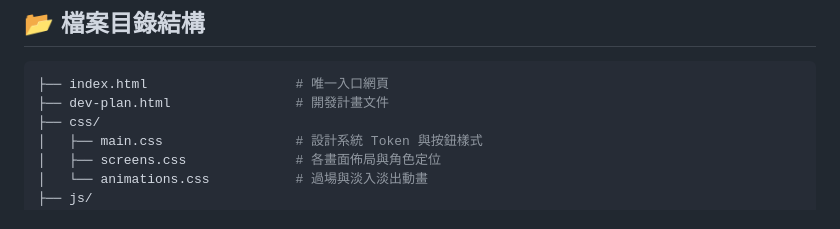
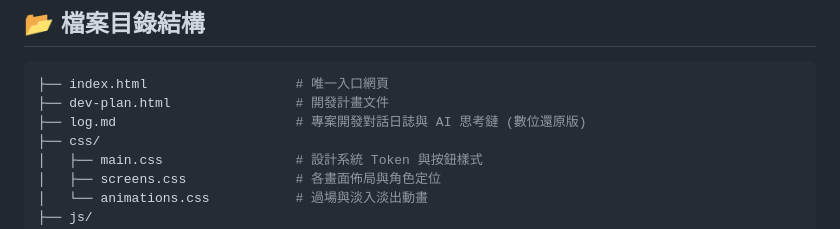
Before and after one commit to lushinshang/OtomeGame, a Markdown page: README.md, the part around the change. Rendered like a GitHub page.

Commit message:
docs: add log.md to directory structure in README

````diff
--- a/README.md
+++ b/README.md
@@ -59,6 +59,7 @@
 ```bash
 ├── index.html                   # 唯一入口網頁
 ├── dev-plan.html                # 開發計畫文件
+├── log.md                       # 專案開發對話日誌與 AI 思考鏈 (數位還原版)
 ├── css/
 │   ├── main.css                 # 設計系統 Token 與按鈕樣式
 │   ├── screens.css              # 各畫面佈局與角色定位
````
